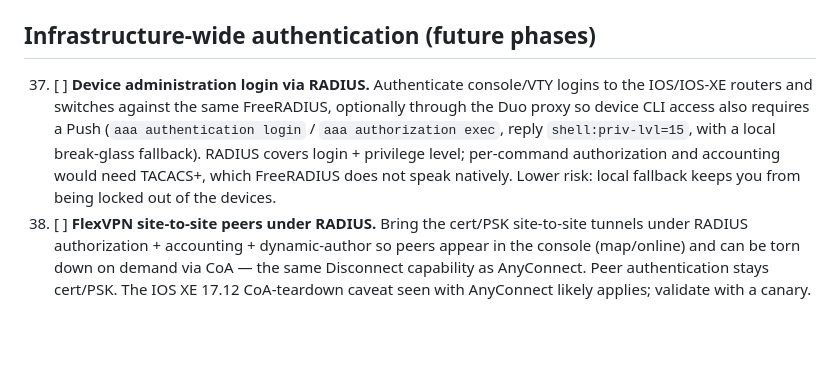
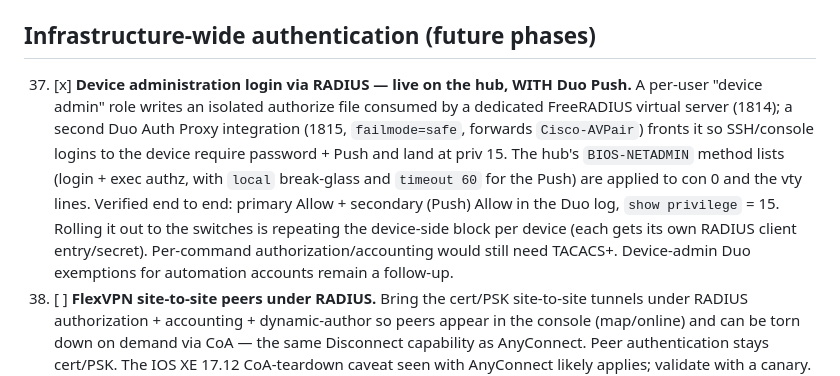
Before and after one commit to enriquegrx/radius-pilot, a Markdown page: docs/ROADMAP.md, the part around the change. Drawn GitHub-style; blank space fills up the shorter version.

Commit message:
Roadmap: device administration with Duo Push is live
Phase 37 verified end to end on the hub: SSH/console -> Duo proxy (1815,
failmode safe, Cisco-AVPair forwarded) -> FreeRADIUS device-admin (1814) ->
Duo Push -> privilege 15, with local break-glass and timeout 60 on the router.

```diff
--- a/docs/ROADMAP.md
+++ b/docs/ROADMAP.md
@@ -153,14 +153,18 @@ needs a GeoLite2 database.
 
 ## Infrastructure-wide authentication (future phases)
 
-37. [ ] **Device administration login via RADIUS.** Authenticate console/VTY
-    logins to the IOS/IOS-XE routers and switches against the same FreeRADIUS,
-    optionally through the Duo proxy so device CLI access also requires a Push
-    (`aaa authentication login` / `aaa authorization exec`, reply
-    `shell:priv-lvl=15`, with a local break-glass fallback). RADIUS covers
-    login + privilege level; per-command authorization and accounting would need
-    TACACS+, which FreeRADIUS does not speak natively. Lower risk: local fallback
-    keeps you from being locked out of the devices.
+37. [x] **Device administration login via RADIUS — live on the hub, WITH Duo
+    Push.** A per-user "device admin" role writes an isolated authorize file
+    consumed by a dedicated FreeRADIUS virtual server (1814); a second Duo Auth
+    Proxy integration (1815, `failmode=safe`, forwards `Cisco-AVPair`) fronts it
+    so SSH/console logins to the device require password + Push and land at
+    priv 15. The hub's `BIOS-NETADMIN` method lists (login + exec authz, with
+    `local` break-glass and `timeout 60` for the Push) are applied to con 0 and
+    the vty lines. Verified end to end: primary Allow + secondary (Push) Allow in
+    the Duo log, `show privilege` = 15. Rolling it out to the switches is
+    repeating the device-side block per device (each gets its own RADIUS client
+    entry/secret). Per-command authorization/accounting would still need TACACS+.
+    Device-admin Duo exemptions for automation accounts remain a follow-up.
 38. [ ] **FlexVPN site-to-site peers under RADIUS.** Bring the cert/PSK
     site-to-site tunnels under RADIUS authorization + accounting + dynamic-author
     so peers appear in the console (map/online) and can be torn down on demand
```
